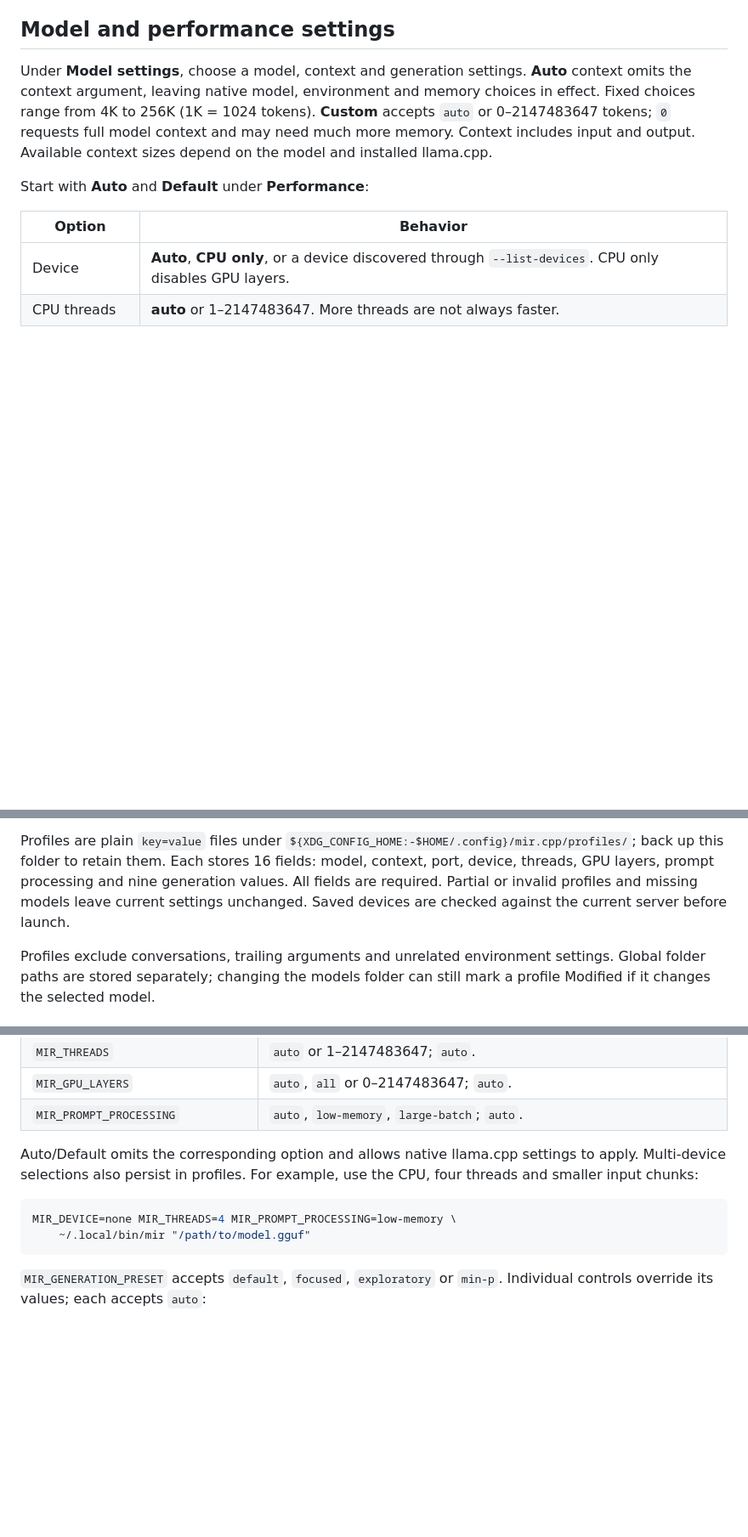
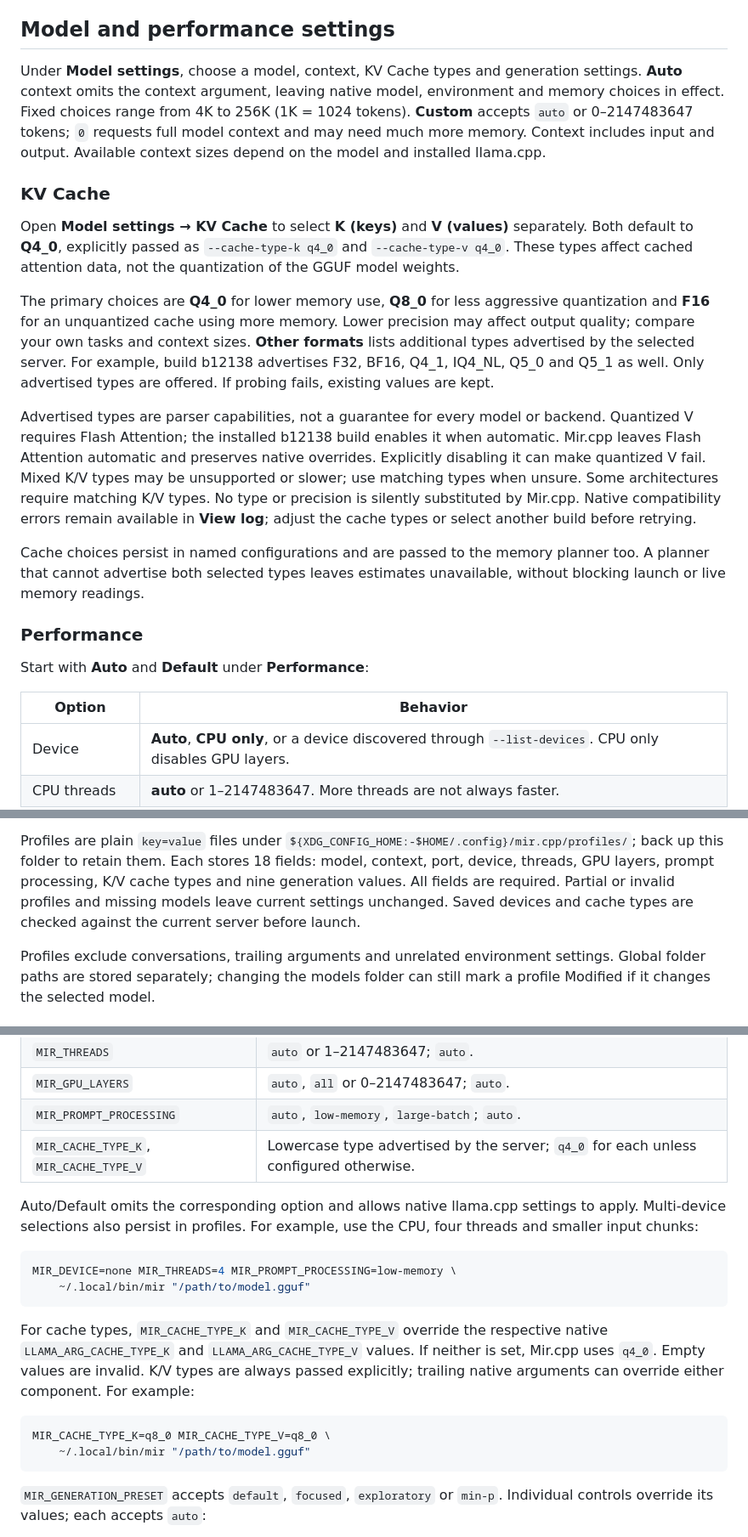
Before and after one commit to etufarini/Mir.cpp, a Markdown page: mir/docs/guide.md, 3 parts joined by grey strips. Shown at 85% size. GitHub-like rendering; blank space fills up the shorter version.

````diff
--- a/mir/docs/guide.md
+++ b/mir/docs/guide.md
@@ -177,12 +177,41 @@ Use the same `XDG_DATA_HOME` to manage them later.
 
 ## Model and performance settings
 
-Under **Model settings**, choose a model, context and generation settings.
+Under **Model settings**, choose a model, context, KV Cache types and generation settings.
 **Auto** context omits the context argument, leaving native model, environment
 and memory choices in effect. Fixed choices range from 4K to 256K (1K = 1024
 tokens). **Custom** accepts `auto` or 0–2147483647 tokens; `0` requests full model
 context and may need much more memory. Context includes input and output. Available context sizes depend
 on the model and installed llama.cpp.
+
+### KV Cache
+
+Open **Model settings → KV Cache** to select **K (keys)** and **V (values)**
+separately. Both default to **Q4_0**, explicitly passed as `--cache-type-k q4_0`
+and `--cache-type-v q4_0`. These types affect cached attention data, not the
+quantization of the GGUF model weights.
+
+The primary choices are **Q4_0** for lower memory use, **Q8_0** for less aggressive
+quantization and **F16** for an unquantized cache using more memory. Lower
+precision may affect output quality; compare your own tasks and context sizes.
+**Other formats** lists additional types advertised by the selected server. For
+example, build b12138 advertises F32, BF16, Q4_1, IQ4_NL, Q5_0 and Q5_1 as well.
+Only advertised types are offered. If probing fails, existing values are kept.
+
+Advertised types are parser capabilities, not a guarantee for every model or
+backend. Quantized V requires Flash Attention; the installed b12138 build enables
+it when automatic. Mir.cpp leaves Flash Attention automatic and preserves native
+overrides. Explicitly disabling it can make quantized V fail. Mixed K/V types may
+be unsupported or slower; use matching types when unsure. Some architectures
+require matching K/V types. No type or precision is silently substituted by
+Mir.cpp. Native compatibility errors remain available in **View log**; adjust the
+cache types or select another build before retrying.
+
+Cache choices persist in named configurations and are passed to the memory
+planner too. A planner that cannot advertise both selected types leaves estimates
+unavailable, without blocking launch or live memory readings.
+
+### Performance
 
 Start with **Auto** and **Default** under **Performance**:
 
@@ -290,10 +319,10 @@ the label to **Not saved**.
 
 Profiles are plain `key=value` files under
 `${XDG_CONFIG_HOME:-$HOME/.config}/mir.cpp/profiles/`; back up this folder to retain
-them. Each stores 16 fields: model, context, port, device, threads, GPU layers,
-prompt processing and nine generation values. All fields are required. Partial
+them. Each stores 18 fields: model, context, port, device, threads, GPU layers,
+prompt processing, K/V cache types and nine generation values. All fields are required. Partial
 or invalid profiles and missing models leave current settings unchanged. Saved
-devices are checked against the current server before launch.
+devices and cache types are checked against the current server before launch.
 
 Profiles exclude conversations, trailing arguments and unrelated environment
 settings. Global folder paths are stored separately; changing the models folder
@@ -335,6 +364,7 @@ currently displayed paths.
 | `MIR_THREADS` | `auto` or 1–2147483647; `auto`. |
 | `MIR_GPU_LAYERS` | `auto`, `all` or 0–2147483647; `auto`. |
 | `MIR_PROMPT_PROCESSING` | `auto`, `low-memory`, `large-batch`; `auto`. |
+| `MIR_CACHE_TYPE_K`, `MIR_CACHE_TYPE_V` | Lowercase type advertised by the server; `q4_0` for each unless configured otherwise. |
 
 Auto/Default omits the corresponding option and allows native llama.cpp settings
 to apply. Multi-device selections also persist in profiles. For example, use the
@@ -342,6 +372,16 @@ CPU, four threads and smaller input chunks:
 
 ```bash
 MIR_DEVICE=none MIR_THREADS=4 MIR_PROMPT_PROCESSING=low-memory \
+    ~/.local/bin/mir "/path/to/model.gguf"
+```
+
+For cache types, `MIR_CACHE_TYPE_K` and `MIR_CACHE_TYPE_V` override the respective
+native `LLAMA_ARG_CACHE_TYPE_K` and `LLAMA_ARG_CACHE_TYPE_V` values. If neither is
+set, Mir.cpp uses `q4_0`. Empty values are invalid. K/V types are always passed
+explicitly; trailing native arguments can override either component. For example:
+
+```bash
+MIR_CACHE_TYPE_K=q8_0 MIR_CACHE_TYPE_V=q8_0 \
     ~/.local/bin/mir "/path/to/model.gguf"
 ```
 
````
Also changed, not shown: other parts of mir/docs/guide.md (+3 -2 lines), AGENTS.md (+10 -4 lines), README.md (+3 -3 lines), mir/docs/screenshots/model-settings.png, 11 other files.
